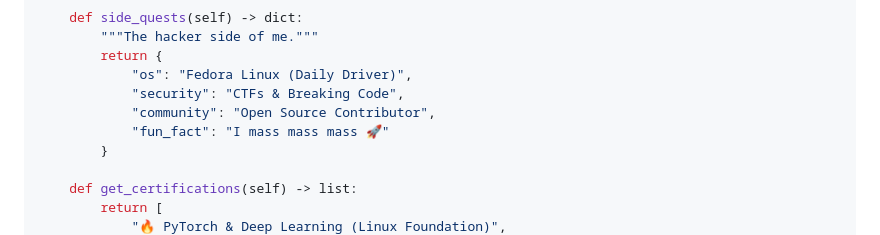
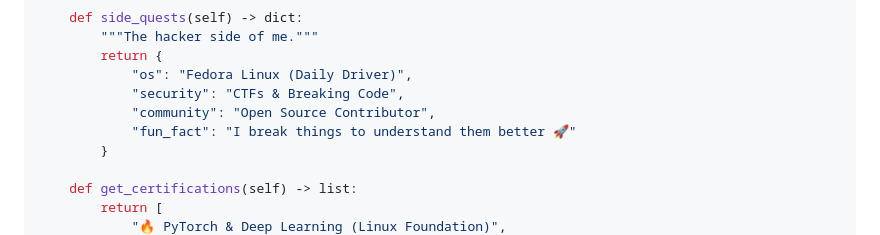
Before and after one commit to Zburgers/Zburgers, a Markdown page: README.md, the part around the change. Drawn GitHub-style.

Commit message:
Apply suggestion from @Copilot
Co-authored-by: Copilot <175728472+Copilot@users.noreply.github.com>

```diff
--- a/README.md
+++ b/README.md
@@ -51,7 +51,7 @@ class Nakshatra(Engineer):
             "os": "Fedora Linux (Daily Driver)",
             "security": "CTFs & Breaking Code",
             "community": "Open Source Contributor",
-            "fun_fact": "I mass mass mass 🚀"
+            "fun_fact": "I break things to understand them better 🚀"
         }
 
     def get_certifications(self) -> list:
```
